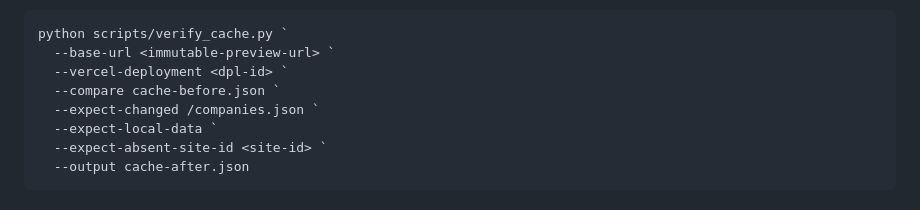
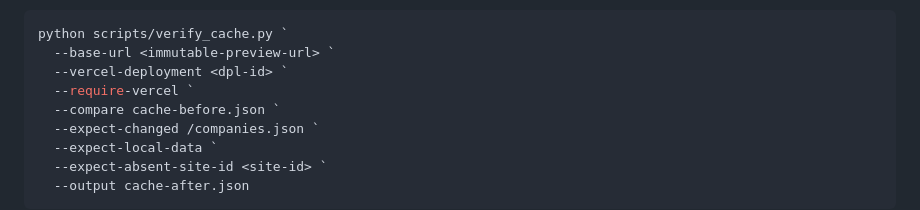
Before and after one commit to RikepilB/peru-tech-map, a Markdown page: docs/performance/perf02-cache-contract-2026-09-10.md, the part around the change. Drawn GitHub-style.

Commit message:
docs: require Vercel preview evidence

```diff
--- a/docs/performance/perf02-cache-contract-2026-09-10.md
+++ b/docs/performance/perf02-cache-contract-2026-09-10.md
@@ -73,6 +73,7 @@ Para una publicación que cambie el dataset y retire una sede:
 python scripts/verify_cache.py `
   --base-url <immutable-preview-url> `
   --vercel-deployment <dpl-id> `
+  --require-vercel `
   --compare cache-before.json `
   --expect-changed /companies.json `
   --expect-local-data `
```
